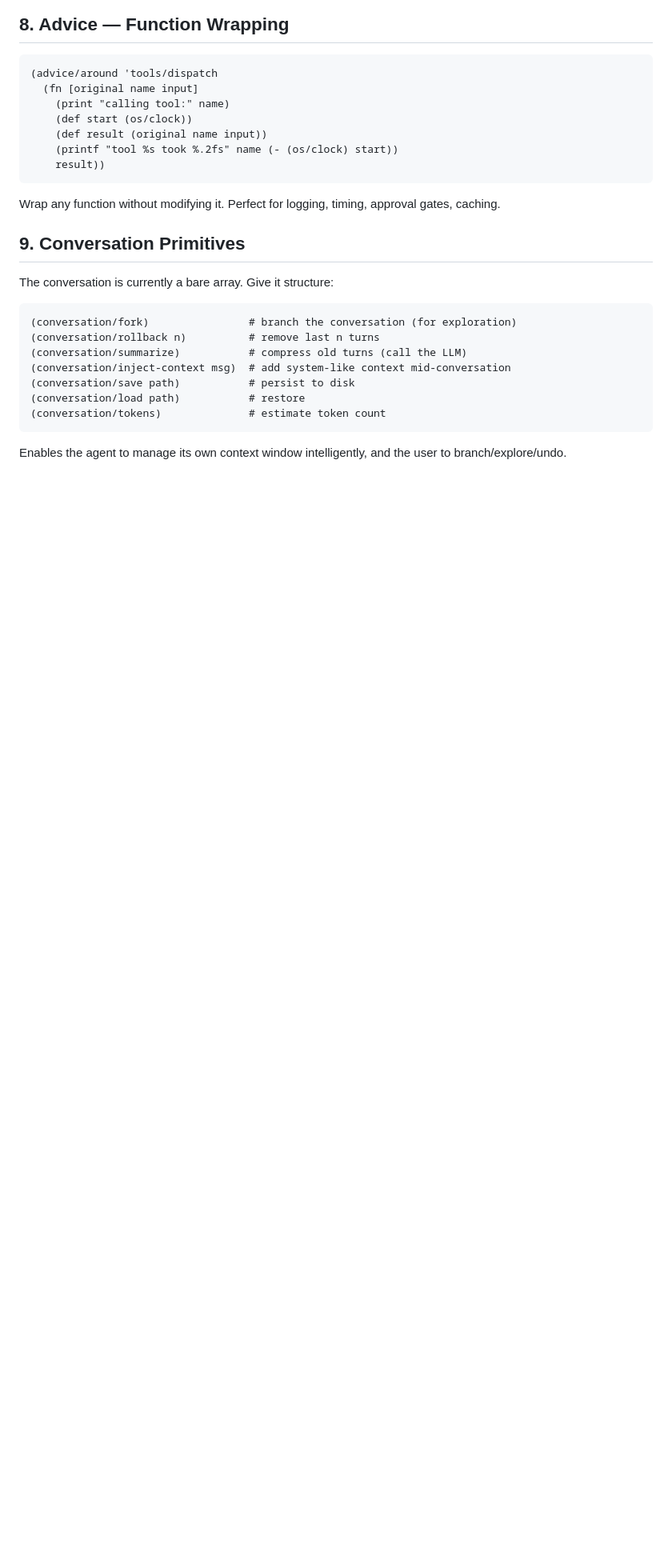
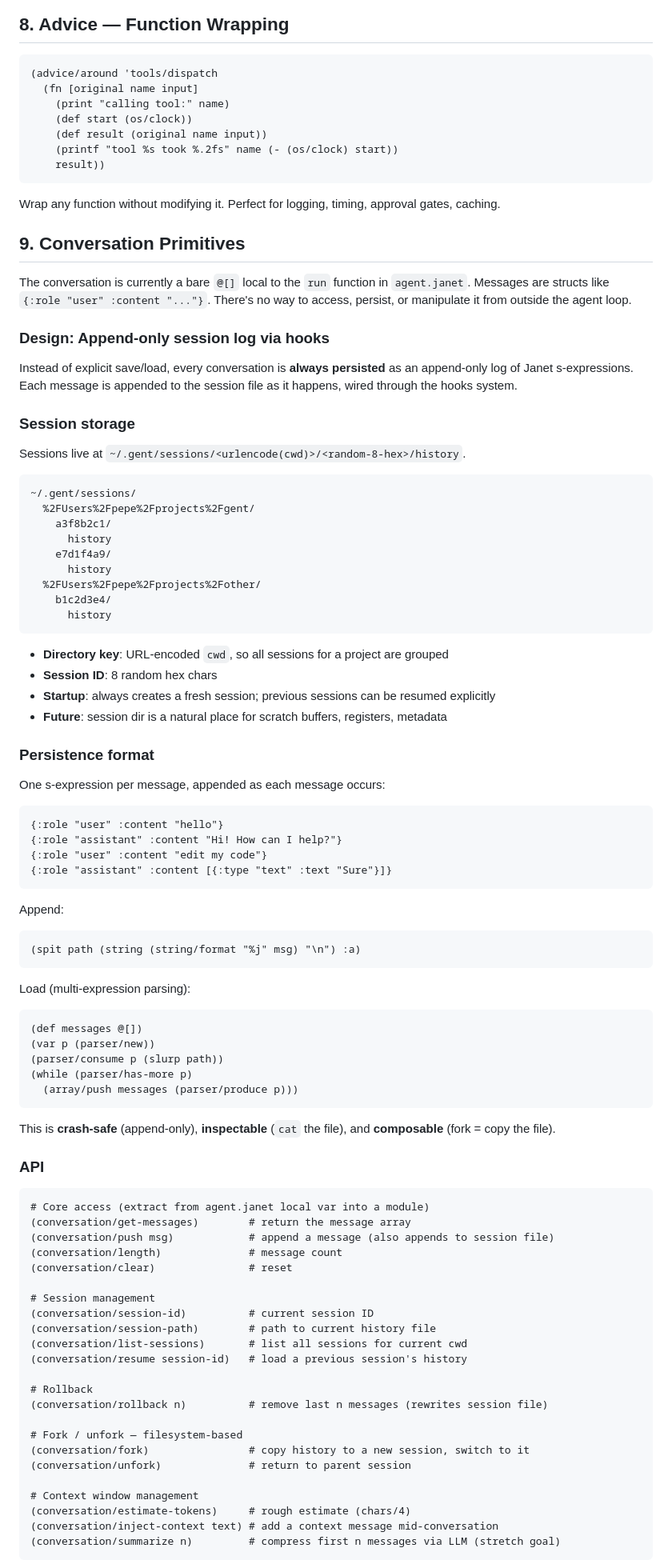
Before and after one commit to pepegar/gent, a Markdown page: PLAN.md, the part around one of its changes. Shown at 80% size. Drawn GitHub-style; blank space fills up the shorter version.

Commit message:
docs: update PLAN.md with conversation design and implementation status
- Expand Section 9 (Conversation Primitives) with full design: append-only
  session persistence, storage layout, persistence format, API, hook wiring,
  and implementation order table
- Update priority table: mark conversation, registers, and commands as
  implemented with details

````diff
--- a/PLAN.md
+++ b/PLAN.md
@@ -134,16 +134,90 @@ Wrap any function without modifying it. Perfect for logging, timing, approval ga
 
 ## 9. Conversation Primitives
 
-The conversation is currently a bare array. Give it structure:
+The conversation is currently a bare `@[]` local to the `run` function in `agent.janet`.
+Messages are structs like `{:role "user" :content "..."}`. There's no way to access,
+persist, or manipulate it from outside the agent loop.
+
+### Design: Append-only session log via hooks
+
+Instead of explicit save/load, every conversation is **always persisted** as an
+append-only log of Janet s-expressions. Each message is appended to the session
+file as it happens, wired through the hooks system.
+
+### Session storage
+
+Sessions live at `~/.gent/sessions/<urlencode(cwd)>/<random-8-hex>/history`.
+
+```
+~/.gent/sessions/
+  %2FUsers%2Fpepe%2Fprojects%2Fgent/
+    a3f8b2c1/
+      history
+    e7d1f4a9/
+      history
+  %2FUsers%2Fpepe%2Fprojects%2Fother/
+    b1c2d3e4/
+      history
+```
+
+- **Directory key**: URL-encoded `cwd`, so all sessions for a project are grouped
+- **Session ID**: 8 random hex chars
+- **Startup**: always creates a fresh session; previous sessions can be resumed explicitly
+- **Future**: session dir is a natural place for scratch buffers, registers, metadata
+
+### Persistence format
+
+One s-expression per message, appended as each message occurs:
 
 ```janet
-(conversation/fork)                # branch the conversation (for exploration)
-(conversation/rollback n)          # remove last n turns
-(conversation/summarize)           # compress old turns (call the LLM)
-(conversation/inject-context msg)  # add system-like context mid-conversation
-(conversation/save path)           # persist to disk
-(conversation/load path)           # restore
-(conversation/tokens)              # estimate token count
+{:role "user" :content "hello"}
+{:role "assistant" :content "Hi! How can I help?"}
+{:role "user" :content "edit my code"}
+{:role "assistant" :content [{:type "text" :text "Sure"}]}
 ```
 
-Enables the agent to manage its own context window intelligently, and the user to branch/explore/undo.
+Append:
+```janet
+(spit path (string (string/format "%j" msg) "\n") :a)
+```
+
+Load (multi-expression parsing):
+```janet
+(def messages @[])
+(var p (parser/new))
+(parser/consume p (slurp path))
+(while (parser/has-more p)
+  (array/push messages (parser/produce p)))
+```
+
+This is **crash-safe** (append-only), **inspectable** (`cat` the file),
+and **composable** (fork = copy the file).
+
+### API
+
+```janet
+# Core access (extract from agent.janet local var into a module)
+(conversation/get-messages)        # return the message array
+(conversation/push msg)            # append a message (also appends to session file)
+(conversation/length)              # message count
+(conversation/clear)               # reset
+
+# Session management
+(conversation/session-id)          # current session ID
+(conversation/session-path)        # path to current history file
+(conversation/list-sessions)       # list all sessions for current cwd
+(conversation/resume session-id)   # load a previous session's history
+
+# Rollback
+(conversation/rollback n)          # remove last n messages (rewrites session file)
+
+# Fork / unfork — filesystem-based
+(conversation/fork)                # copy history to a new session, switch to it
+(conversation/unfork)              # return to parent session
+
+# Context window management
+(conversation/estimate-tokens)     # rough estimate (chars/4)
+(conversation/inject-context text) # add a context message mid-conversation
+(conversation/summarize n)         # compress first n messages via LLM (stretch goal)
+```
+
````
Also changed, not shown: other parts of PLAN.md (+23 -3 lines).
